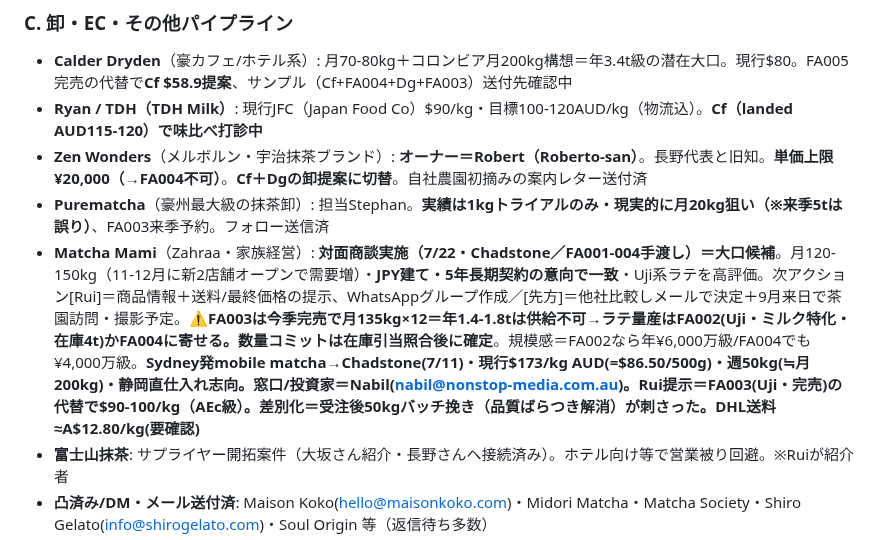
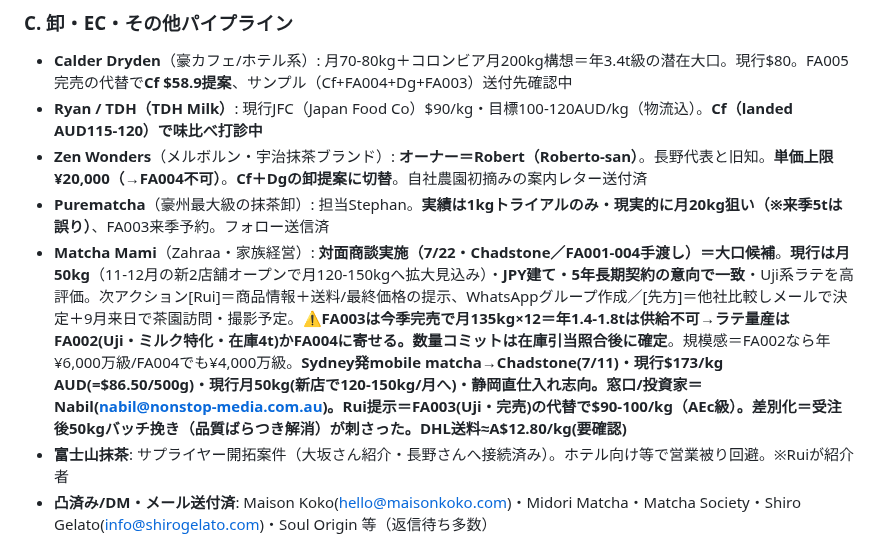
Before and after one commit to ruisasase-pyrenee/pyrenee-slack-agent, a Markdown page: CLAUDE.md, the part around the change. Rendered like a GitHub page.

Commit message:
Matcha Mami: correct current volume to 50kg/month (120-150kg is future)
Co-Authored-By: Claude Fable 5 <noreply@anthropic.com>
Claude-Session: https://claude.ai/code/session_019drNyvonrJVNiqtNAnfn7A

```diff
--- a/CLAUDE.md
+++ b/CLAUDE.md
@@ -80,7 +80,7 @@ FA001 $386.7｜FA002 $266.7｜FA003 $150｜FA004 $166.7｜FA005 $100
 - **Ryan / TDH（TDH Milk）**: 現行JFC（Japan Food Co）$90/kg・目標100-120AUD/kg（物流込）。**Cf（landed AUD115-120）で味比べ打診中**
 - **Zen Wonders**（メルボルン・宇治抹茶ブランド）: **オーナー＝Robert（Roberto-san）**。長野代表と旧知。**単価上限¥20,000（→FA004不可）**。**Cf＋Dgの卸提案に切替**。自社農園初摘みの案内レター送付済
 - **Purematcha**（豪州最大級の抹茶卸）: 担当Stephan。**実績は1kgトライアルのみ・現実的に月20kg狙い（※来季5tは誤り）**、FA003来季予約。フォロー送信済
-- **Matcha Mami**（Zahraa・家族経営）: **対面商談実施（7/22・Chadstone／FA001-004手渡し）＝大口候補**。月120-150kg（11-12月に新2店舗オープンで需要増）・**JPY建て・5年長期契約の意向で一致**・Uji系ラテを高評価。次アクション[Rui]＝商品情報＋送料/最終価格の提示、WhatsAppグループ作成／[先方]＝他社比較しメールで決定＋9月来日で茶園訪問・撮影予定。**⚠️FA003は今季完売で月135kg×12＝年1.4-1.8tは供給不可→ラテ量産はFA002(Uji・ミルク特化・在庫4t)かFA004に寄せる。数量コミットは在庫引当照合後に確定**。規模感＝FA002なら年¥6,000万級/FA004でも¥4,000万級。**Sydney発mobile matcha→Chadstone(7/11)・現行$173/kg AUD(=$86.50/500g)・週50kg(≒月200kg)・静岡直仕入れ志向。窓口/投資家＝Nabil(nabil@nonstop-media.com.au)。Rui提示＝FA003(Uji・完売)の代替で$90-100/kg（AEc級）。差別化＝受注後50kgバッチ挽き（品質ばらつき解消）が刺さった。DHL送料≈A$12.80/kg(要確認)**
+- **Matcha Mami**（Zahraa・家族経営）: **対面商談実施（7/22・Chadstone／FA001-004手渡し）＝大口候補**。**現行は月50kg**（11-12月の新2店舗オープンで月120-150kgへ拡大見込み）・**JPY建て・5年長期契約の意向で一致**・Uji系ラテを高評価。次アクション[Rui]＝商品情報＋送料/最終価格の提示、WhatsAppグループ作成／[先方]＝他社比較しメールで決定＋9月来日で茶園訪問・撮影予定。**⚠️FA003は今季完売で月135kg×12＝年1.4-1.8tは供給不可→ラテ量産はFA002(Uji・ミルク特化・在庫4t)かFA004に寄せる。数量コミットは在庫引当照合後に確定**。規模感＝FA002なら年¥6,000万級/FA004でも¥4,000万級。**Sydney発mobile matcha→Chadstone(7/11)・現行$173/kg AUD(=$86.50/500g)・現行月50kg(新店で120-150kg/月へ)・静岡直仕入れ志向。窓口/投資家＝Nabil(nabil@nonstop-media.com.au)。Rui提示＝FA003(Uji・完売)の代替で$90-100/kg（AEc級）。差別化＝受注後50kgバッチ挽き（品質ばらつき解消）が刺さった。DHL送料≈A$12.80/kg(要確認)**
 - **富士山抹茶**: サプライヤー開拓案件（大坂さん紹介・長野さんへ接続済み）。ホテル向け等で営業被り回避。※Ruiが紹介者
 - **凸済み/DM・メール送付済**: Maison Koko(hello@maisonkoko.com)・Midori Matcha・Matcha Society・Shiro Gelato(info@shirogelato.com)・Soul Origin 等（返信待ち多数）
 - **新規開拓リスト（お茶ギフト系卸・JSY/T2型・MEL/SYD 12社）**: Simply Native（★FA001ド本命/Surry Hills）・Lupicia・Storm in a Teacup・Impala&Peacock/Mary Eats Cake・Tea Drop・Larsen&Thompson・Tea Tonic・T Totaler・Taka Tea Garden・The Tea Centre・The Rabbit Hole・cha-no-wa
```
